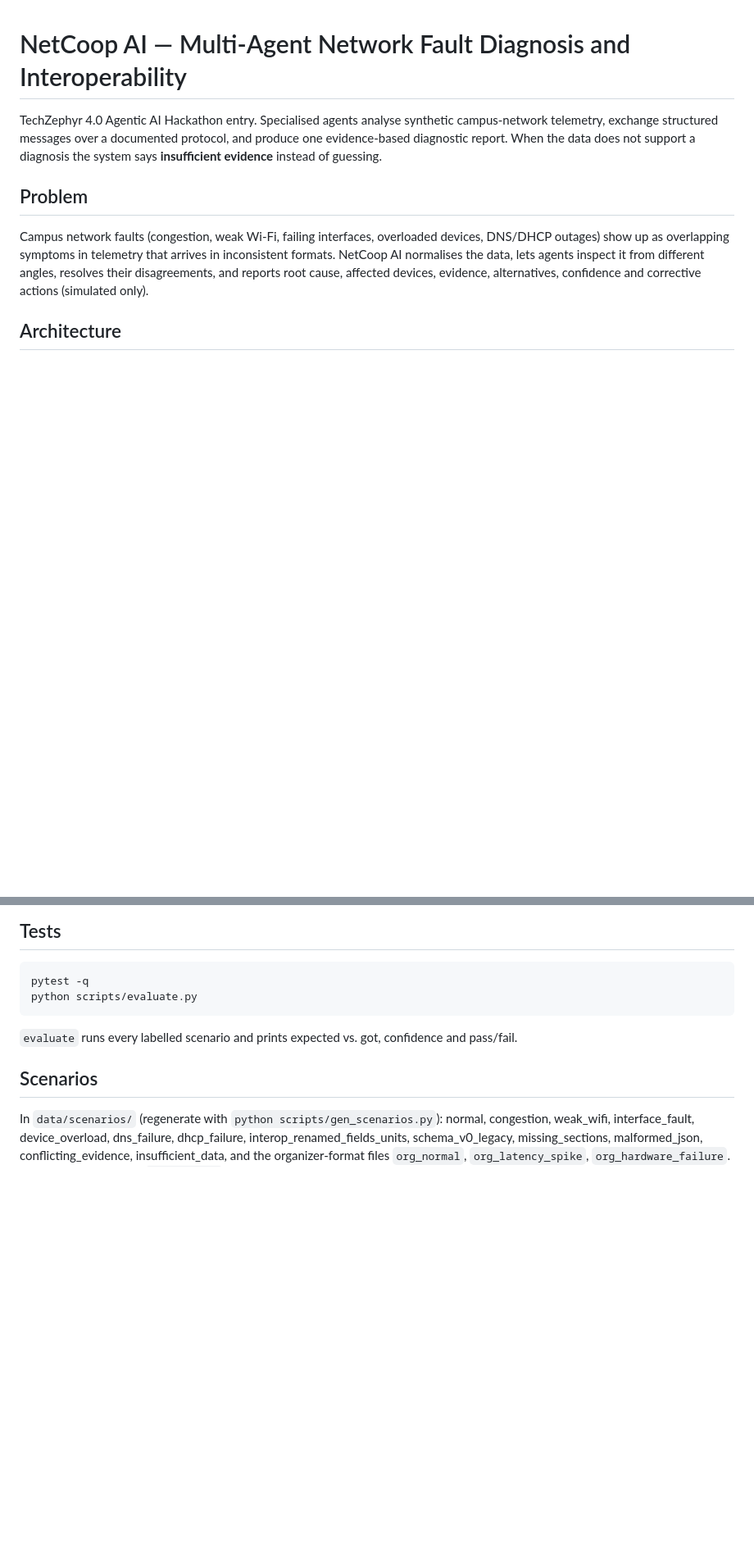
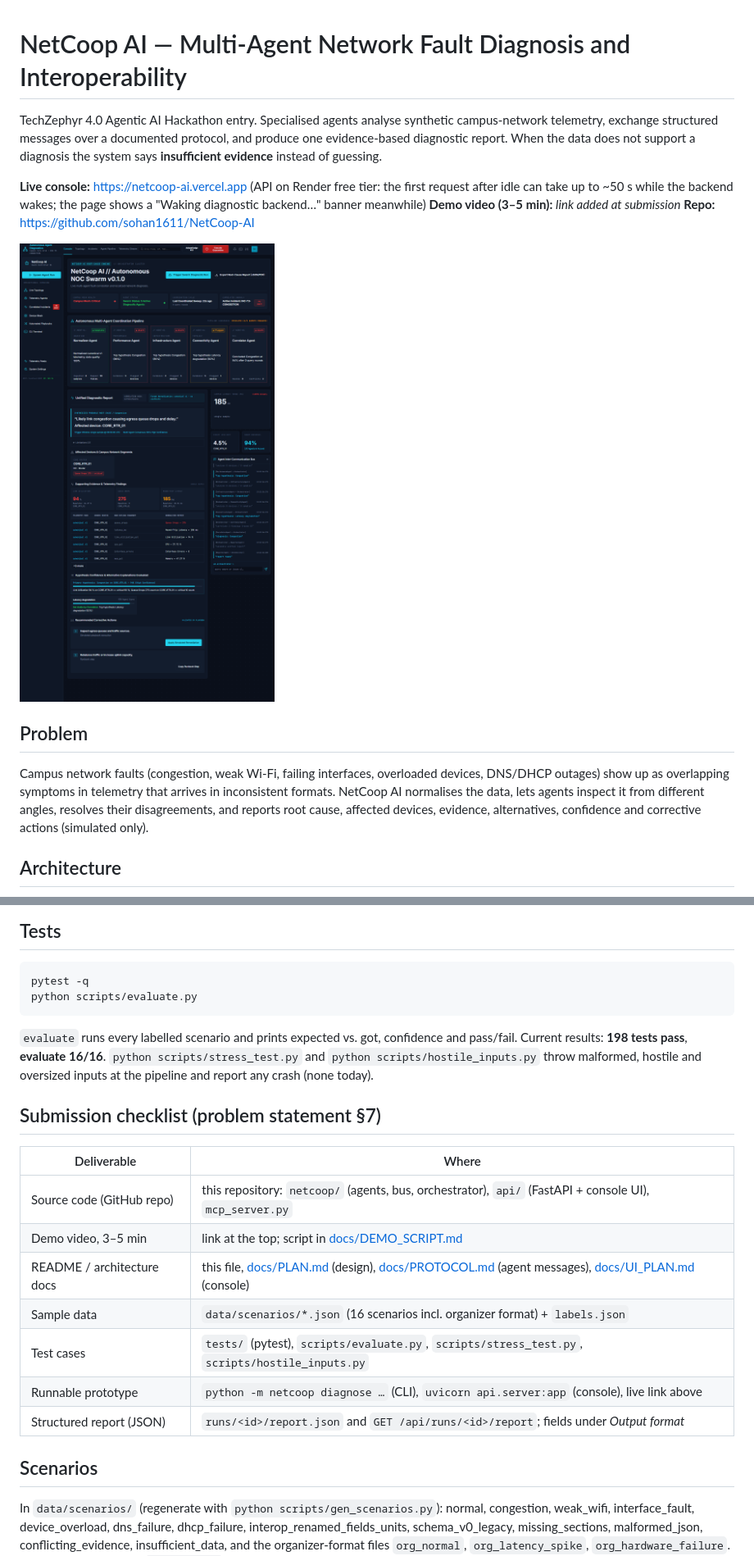
Before and after one commit to sohan1611/NetCoop-AI, a Markdown page: README.md, 2 parts joined by grey strips. Shown at 82% size. GitHub-like rendering; pictures changed too: docs/screenshots/console.png (added); blank space fills up the shorter version.

````diff
--- a/README.md
+++ b/README.md
@@ -1,6 +1,12 @@
 # NetCoop AI — Multi-Agent Network Fault Diagnosis and Interoperability
 
 TechZephyr 4.0 Agentic AI Hackathon entry. Specialised agents analyse synthetic campus-network telemetry, exchange structured messages over a documented protocol, and produce one evidence-based diagnostic report. When the data does not support a diagnosis the system says **insufficient evidence** instead of guessing.
+
+**Live console:** https://netcoop-ai.vercel.app (API on Render free tier: the first request after idle can take up to ~50 s while the backend wakes; the page shows a "Waking diagnostic backend…" banner meanwhile)
+**Demo video (3–5 min):** _link added at submission_
+**Repo:** https://github.com/sohan1611/NetCoop-AI
+
+![NetCoop AI console after a congestion run](docs/screenshots/console.png)
 
 ## Problem
 Campus network faults (congestion, weak Wi-Fi, failing interfaces, overloaded devices, DNS/DHCP outages) show up as overlapping symptoms in telemetry that arrives in inconsistent formats. NetCoop AI normalises the data, lets agents inspect it from different angles, resolves their disagreements, and reports root cause, affected devices, evidence, alternatives, confidence and corrective actions (simulated only).
@@ -74,7 +92,18 @@ Dashboard: pick or upload a scenario, watch live agent messages, see the topolog
 pytest -q
 python scripts/evaluate.py
 ```
-`evaluate` runs every labelled scenario and prints expected vs. got, confidence and pass/fail.
+`evaluate` runs every labelled scenario and prints expected vs. got, confidence and pass/fail. Current results: **198 tests pass**, **evaluate 16/16**. `python scripts/stress_test.py` and `python scripts/hostile_inputs.py` throw malformed, hostile and oversized inputs at the pipeline and report any crash (none today).
+
+## Submission checklist (problem statement §7)
+| Deliverable | Where |
+|---|---|
+| Source code (GitHub repo) | this repository: `netcoop/` (agents, bus, orchestrator), `api/` (FastAPI + console UI), `mcp_server.py` |
+| Demo video, 3–5 min | link at the top; script in [docs/DEMO_SCRIPT.md](docs/DEMO_SCRIPT.md) |
+| README / architecture docs | this file, [docs/PLAN.md](docs/PLAN.md) (design), [docs/PROTOCOL.md](docs/PROTOCOL.md) (agent messages), [docs/UI_PLAN.md](docs/UI_PLAN.md) (console) |
+| Sample data | `data/scenarios/*.json` (16 scenarios incl. organizer format) + `labels.json` |
+| Test cases | `tests/` (pytest), `scripts/evaluate.py`, `scripts/stress_test.py`, `scripts/hostile_inputs.py` |
+| Runnable prototype | `python -m netcoop diagnose …` (CLI), `uvicorn api.server:app` (console), live link above |
+| Structured report (JSON) | `runs/<id>/report.json` and `GET /api/runs/<id>/report`; fields under *Output format* |
 
 ## Scenarios
 In `data/scenarios/` (regenerate with `python scripts/gen_scenarios.py`): normal, congestion, weak_wifi, interface_fault, device_overload, dns_failure, dhcp_failure, interop_renamed_fields_units, schema_v0_legacy, missing_sections, malformed_json, conflicting_evidence, insufficient_data, and the organizer-format files `org_normal`, `org_latency_spike`, `org_hardware_failure`. Expected causes are in `labels.json`.
````
Also changed, not shown: other parts of README.md (+13 -1 lines), docs/TASKS.md (+2 -1 lines), docs/screenshots/report-pdf.png (added), 2 other files.
